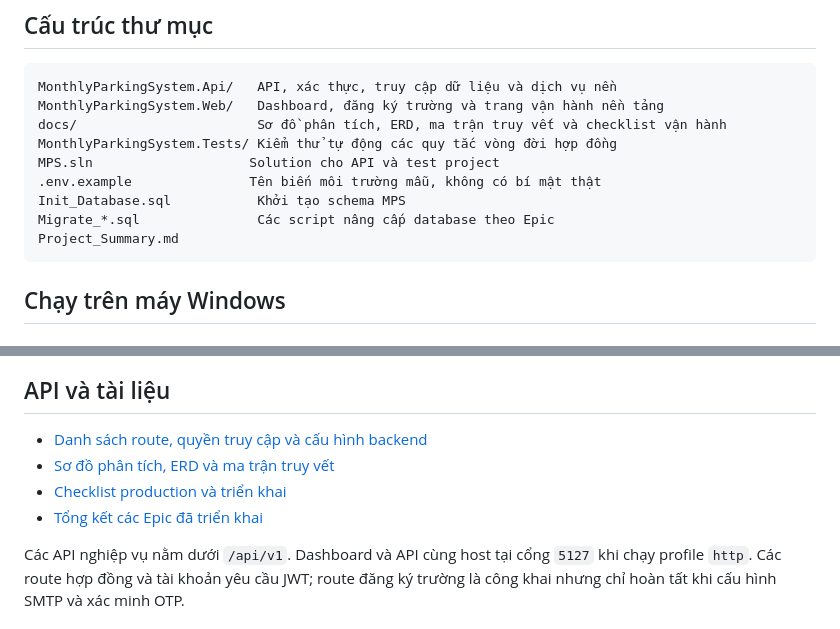
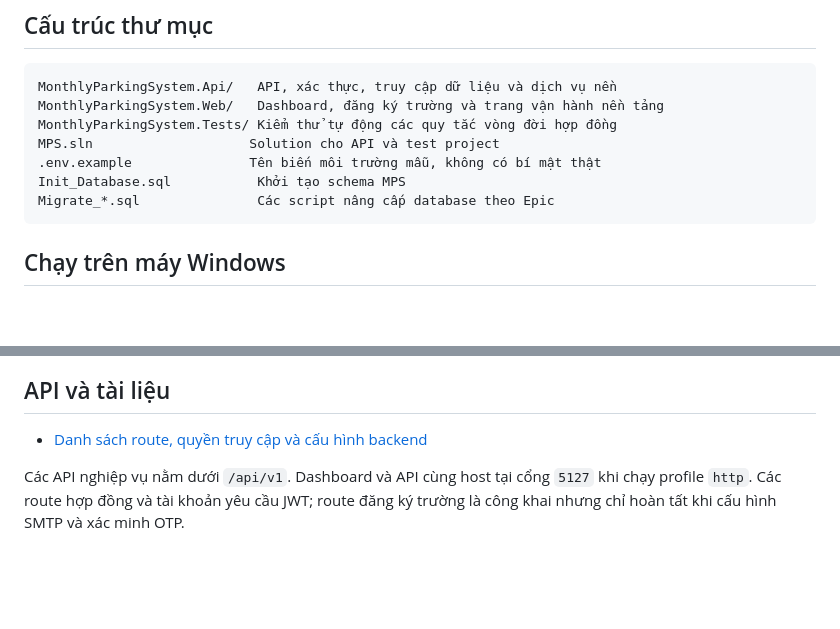
Before and after one commit to danganhquan0908-oss/Monthly-Parking-System, a Markdown page: README.md, 2 parts joined by grey strips. GitHub-like rendering; blank space fills up the shorter version.

Commit message:
Remove links to excluded project documents

````diff
--- a/README.md
+++ b/README.md
@@ -29,13 +29,11 @@ MPS hiện là công cụ nội bộ cho nhân viên KTX, chưa có cổng sinh
 ```text
 MonthlyParkingSystem.Api/   API, xác thực, truy cập dữ liệu và dịch vụ nền
 MonthlyParkingSystem.Web/   Dashboard, đăng ký trường và trang vận hành nền tảng
-docs/                       Sơ đồ phân tích, ERD, ma trận truy vết và checklist vận hành
 MonthlyParkingSystem.Tests/ Kiểm thử tự động các quy tắc vòng đời hợp đồng
 MPS.sln                    Solution cho API và test project
 .env.example               Tên biến môi trường mẫu, không có bí mật thật
 Init_Database.sql           Khởi tạo schema MPS
 Migrate_*.sql               Các script nâng cấp database theo Epic
-Project_Summary.md
 ```
 
 ## Chạy trên máy Windows
@@ -108,9 +106,6 @@ Trong Production, dùng SQL Server phù hợp môi trường triển khai, HTTPS
 ## API và tài liệu
 
 - [Danh sách route, quyền truy cập và cấu hình backend](MonthlyParkingSystem.Api/README.md)
-- [Sơ đồ phân tích, ERD và ma trận truy vết](docs/System_Analysis_Design.md)
-- [Checklist production và triển khai](docs/Production_Readiness_Checklist.md)
-- [Tổng kết các Epic đã triển khai](Project_Summary.md)
 
 Các API nghiệp vụ nằm dưới `/api/v1`. Dashboard và API cùng host tại cổng `5127` khi chạy profile `http`. Các route hợp đồng và tài khoản yêu cầu JWT; route đăng ký trường là công khai nhưng chỉ hoàn tất khi cấu hình SMTP và xác minh OTP.
 
````
